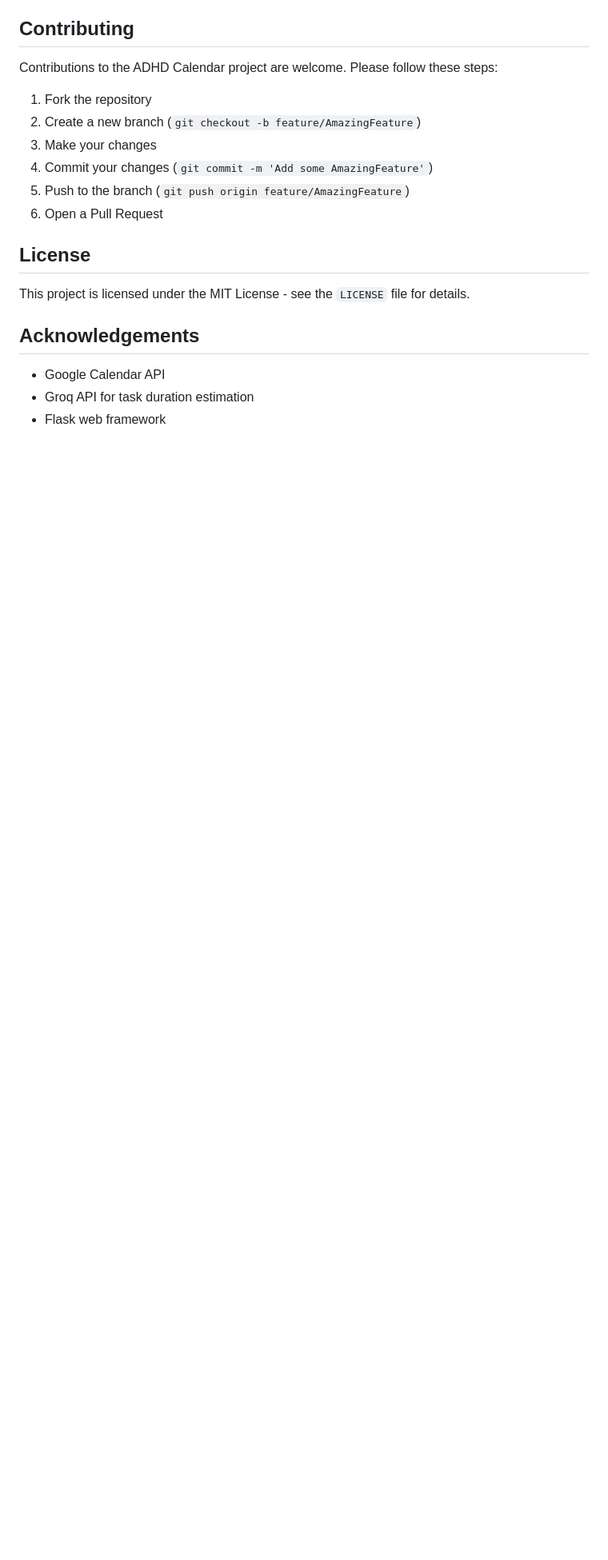
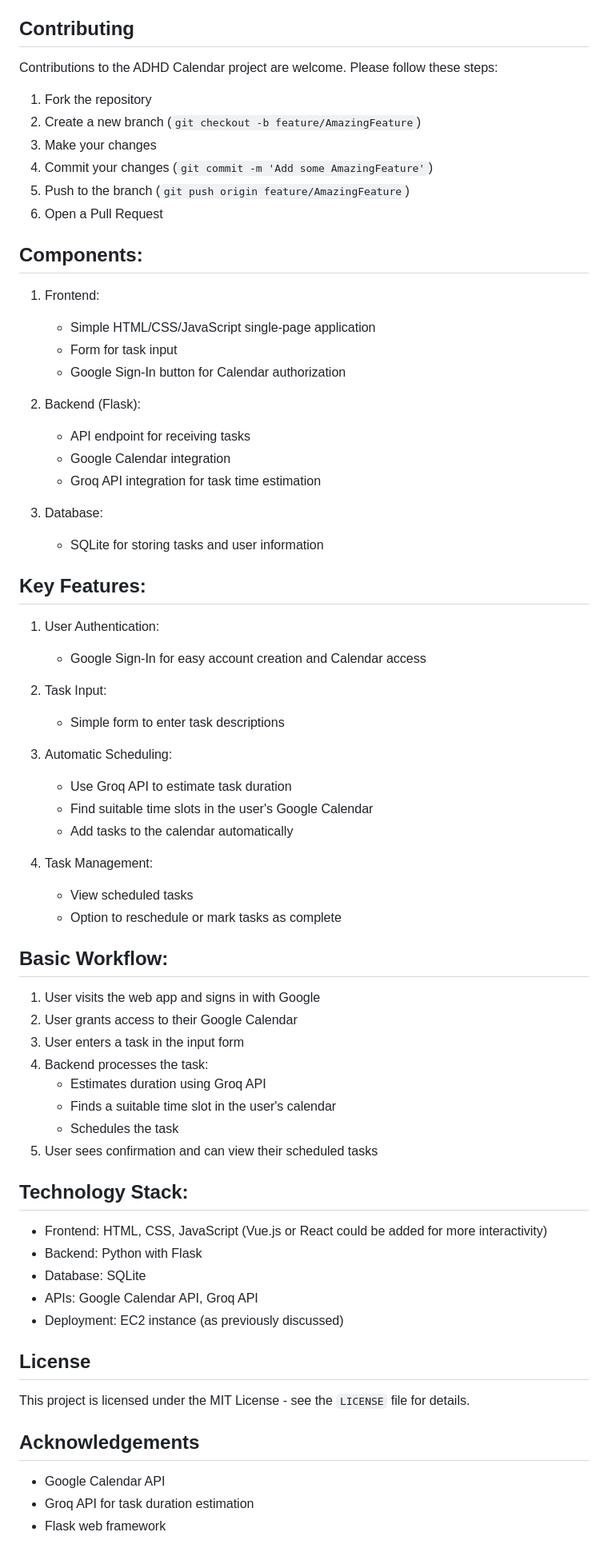
Before and after one commit to kevingduck/adhd-calendar, a Markdown page: README.md, the part around the change. Shown: that part at 80% size. GitHub-like rendering; blank space fills up the shorter version.

Commit message:
chore: Update README.md and add project components, features, and technology stack

```diff
--- a/README.md
+++ b/README.md
@@ -95,6 +95,57 @@ Contributions to the ADHD Calendar project are welcome. Please follow these step
 5. Push to the branch (`git push origin feature/AmazingFeature`)
 6. Open a Pull Request
 
+## Components:
+
+1. Frontend:
+   - Simple HTML/CSS/JavaScript single-page application
+   - Form for task input
+   - Google Sign-In button for Calendar authorization
+
+2. Backend (Flask):
+   - API endpoint for receiving tasks
+   - Google Calendar integration
+   - Groq API integration for task time estimation
+
+3. Database:
+   - SQLite for storing tasks and user information
+
+## Key Features:
+
+1. User Authentication:
+   - Google Sign-In for easy account creation and Calendar access
+
+2. Task Input:
+   - Simple form to enter task descriptions
+
+3. Automatic Scheduling:
+   - Use Groq API to estimate task duration
+   - Find suitable time slots in the user's Google Calendar
+   - Add tasks to the calendar automatically
+
+4. Task Management:
+   - View scheduled tasks
+   - Option to reschedule or mark tasks as complete
+
+## Basic Workflow:
+
+1. User visits the web app and signs in with Google
+2. User grants access to their Google Calendar
+3. User enters a task in the input form
+4. Backend processes the task:
+   - Estimates duration using Groq API
+   - Finds a suitable time slot in the user's calendar
+   - Schedules the task
+5. User sees confirmation and can view their scheduled tasks
+
+## Technology Stack:
+
+- Frontend: HTML, CSS, JavaScript (Vue.js or React could be added for more interactivity)
+- Backend: Python with Flask
+- Database: SQLite
+- APIs: Google Calendar API, Groq API
+- Deployment: EC2 instance (as previously discussed)
+
 ## License
 
 This project is licensed under the MIT License - see the `LICENSE` file for details.
```
